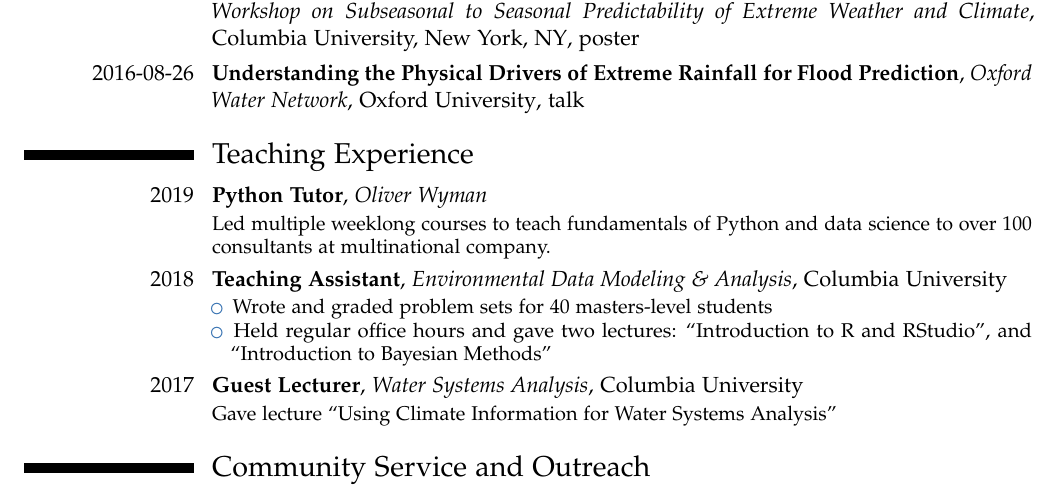
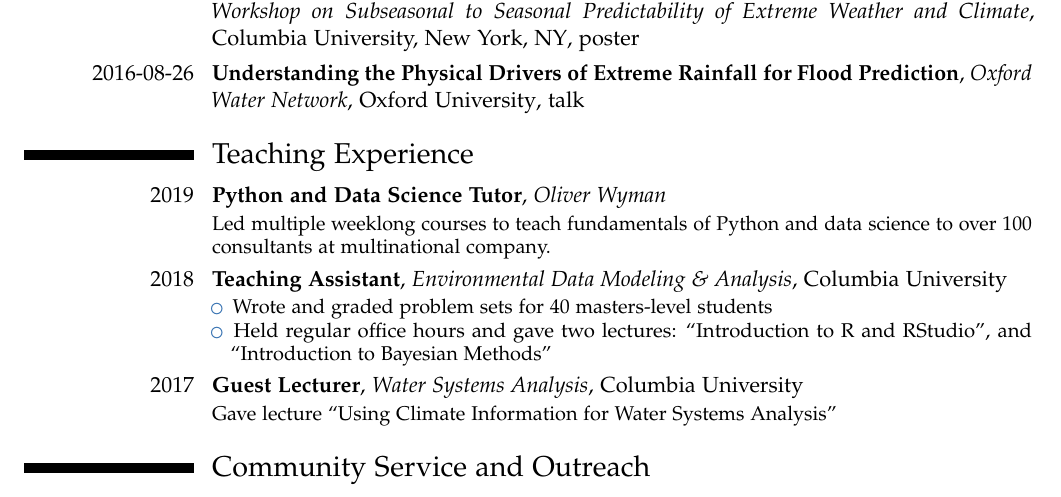
Before and after one commit to jdossgollin/cv-pdf, a LaTeX CV (CV_Doss-Gollin_James.tex, which reads tex/teaching.tex): part of page 2 of 3, cut so that both start at the same text. Compiled offline with pdfLaTeX.

Commit message:
minor tweaks

```diff
--- a/tex/teaching.tex
+++ b/tex/teaching.tex
@@ -1,6 +1,6 @@
 \section{Teaching Experience}
 
-\cventry{2019}{Python Tutor}{Oliver Wyman}{}{}{
+\cventry{2019}{Python and Data Science Tutor}{Oliver Wyman}{}{}{
     Led multiple weeklong courses to teach fundamentals of Python and data science to over 100 consultants at multinational company.
 }
 
```
